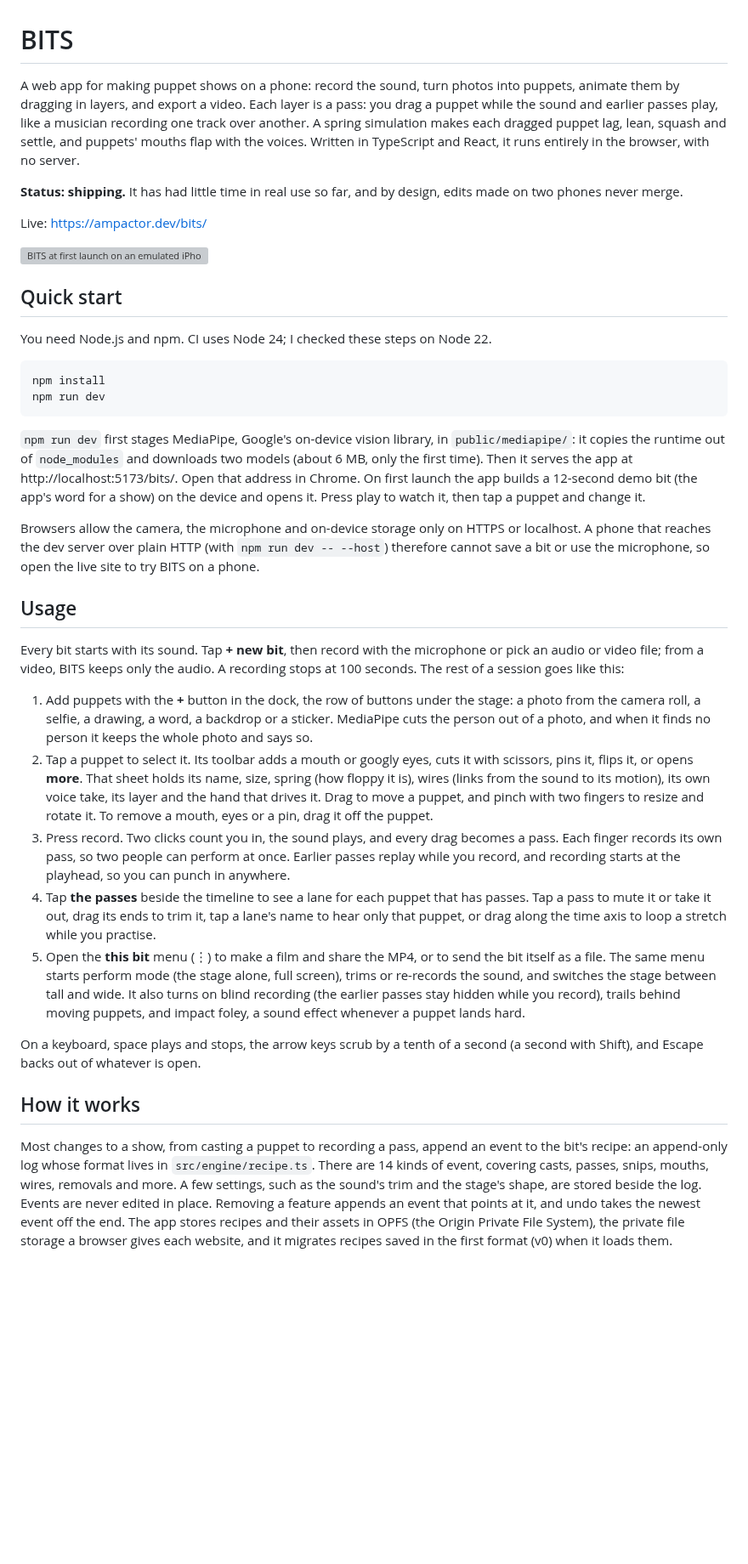
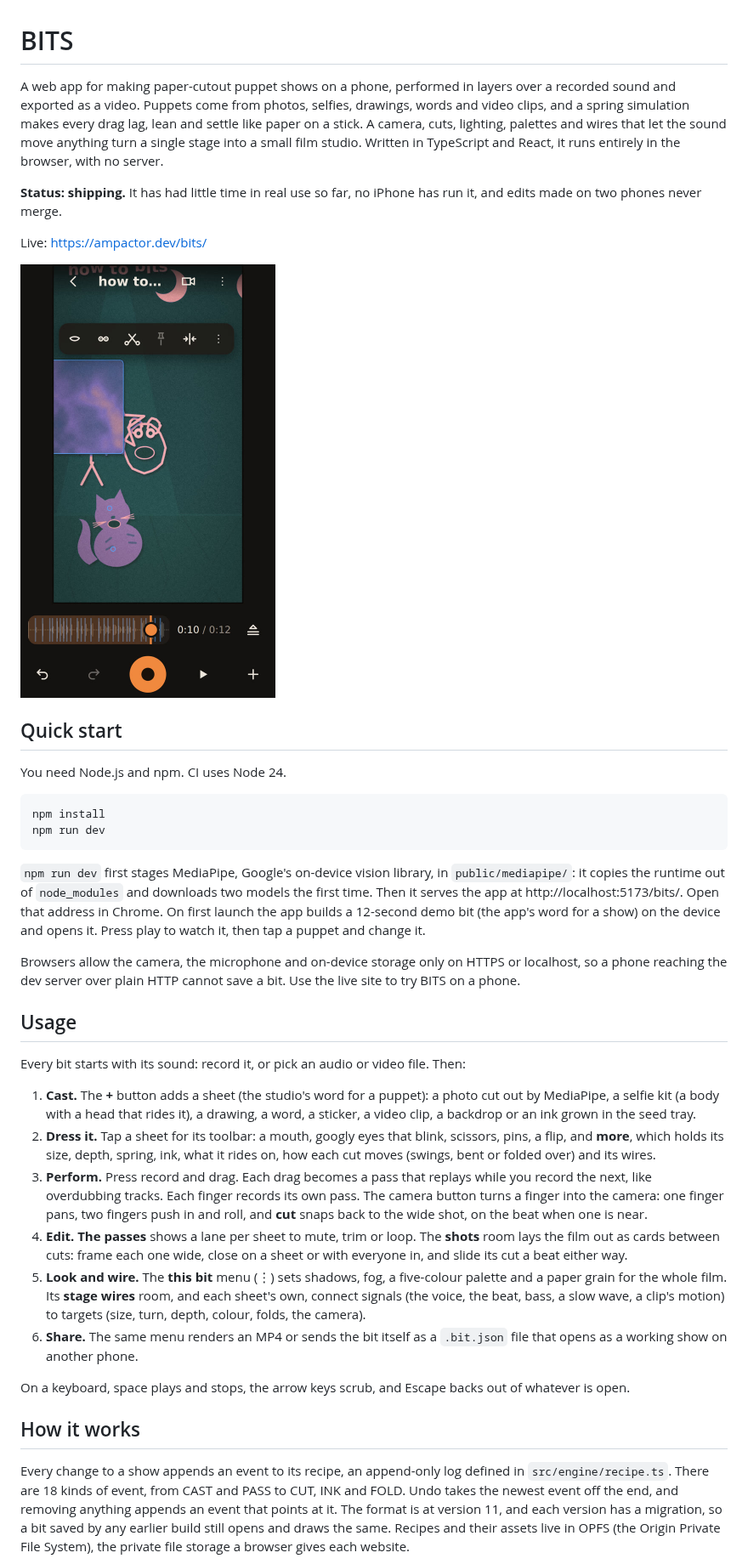
Before and after one commit to ampactor-labs/bits, a Markdown page: README.md, the part around one of its changes. Shown at 85% size. Drawn GitHub-style; pictures changed too: docs/screenshot.jpg (added); blank space fills up the shorter version; grey boxes are pictures that could not be loaded.

````diff
--- a/README.md
+++ b/README.md
@@ -1,39 +1,40 @@
 # BITS
 
-A web app for making puppet shows on a phone: record the sound, turn photos into puppets, animate them by dragging in layers, and export a video. Each layer is a pass: you drag a puppet while the sound and earlier passes play, like a musician recording one track over another. A spring simulation makes each dragged puppet lag, lean, squash and settle, and puppets' mouths flap with the voices. Written in TypeScript and React, it runs entirely in the browser, with no server.
+A web app for making paper-cutout puppet shows on a phone, performed in layers over a recorded sound and exported as a video. Puppets come from photos, selfies, drawings, words and video clips, and a spring simulation makes every drag lag, lean and settle like paper on a stick. A camera, cuts, lighting, palettes and wires that let the sound move anything turn a single stage into a small film studio. Written in TypeScript and React, it runs entirely in the browser, with no server.
 
-**Status: shipping.** It has had little time in real use so far, and by design, edits made on two phones never merge.
+**Status: shipping.** It has had little time in real use so far, no iPhone has run it, and edits made on two phones never merge.
 
 Live: https://ampactor.dev/bits/
 
-<img src="docs/ux-audit/shots-now/first-run.png" width="300" alt="BITS at first launch on an emulated iPhone 14: the demo's doodle puppets on a spotlit stage, a waveform timeline at 0:00 of 0:12, and a dock with undo, redo, record, play and cast buttons.">
+<img src="docs/screenshot.jpg" width="300" alt="BITS on an emulated iPhone 14: the demo show printed in a teal palette on grainy paper, with a doodle cat, a doodle face and a sheet dressed in a purple ink, the selected sheet's toolbar above it, and the timeline at 0:10 of 0:12.">
 
 ## Quick start
 
-You need Node.js and npm. CI uses Node 24; I checked these steps on Node 22.
+You need Node.js and npm. CI uses Node 24.
 
 ```sh
 npm install
 npm run dev
 ```
 
-`npm run dev` first stages MediaPipe, Google's on-device vision library, in `public/mediapipe/`: it copies the runtime out of `node_modules` and downloads two models (about 6 MB, only the first time). Then it serves the app at http://localhost:5173/bits/. Open that address in Chrome. On first launch the app builds a 12-second demo bit (the app's word for a show) on the device and opens it. Press play to watch it, then tap a puppet and change it.
+`npm run dev` first stages MediaPipe, Google's on-device vision library, in `public/mediapipe/`: it copies the runtime out of `node_modules` and downloads two models the first time. Then it serves the app at http://localhost:5173/bits/. Open that address in Chrome. On first launch the app builds a 12-second demo bit (the app's word for a show) on the device and opens it. Press play to watch it, then tap a puppet and change it.
 
-Browsers allow the camera, the microphone and on-device storage only on HTTPS or localhost. A phone that reaches the dev server over plain HTTP (with `npm run dev -- --host`) therefore cannot save a bit or use the microphone, so open the live site to try BITS on a phone.
+Browsers allow the camera, the microphone and on-device storage only on HTTPS or localhost, so a phone reaching the dev server over plain HTTP cannot save a bit. Use the live site to try BITS on a phone.
 
 ## Usage
 
-Every bit starts with its sound. Tap **+ new bit**, then record with the microphone or pick an audio or video file; from a video, BITS keeps only the audio. A recording stops at 100 seconds. The rest of a session goes like this:
+Every bit starts with its sound: record it, or pick an audio or video file. Then:
 
-1. Add puppets with the **+** button in the dock, the row of buttons under the stage: a photo from the camera roll, a selfie, a drawing, a word, a backdrop or a sticker. MediaPipe cuts the person out of a photo, and when it finds no person it keeps the whole photo and says so.
-2. Tap a puppet to select it. Its toolbar adds a mouth or googly eyes, cuts it with scissors, pins it, flips it, or opens **more**. That sheet holds its name, size, spring (how floppy it is), wires (links from the sound to its motion), its own voice take, its layer and the hand that drives it. Drag to move a puppet, and pinch with two fingers to resize and rotate it. To remove a mouth, eyes or a pin, drag it off the puppet.
-3. Press record. Two clicks count you in, the sound plays, and every drag becomes a pass. Each finger records its own pass, so two people can perform at once. Earlier passes replay while you record, and recording starts at the playhead, so you can punch in anywhere.
-4. Tap **the passes** beside the timeline to see a lane for each puppet that has passes. Tap a pass to mute it or take it out, drag its ends to trim it, tap a lane's name to hear only that puppet, or drag along the time axis to loop a stretch while you practise.
-5. Open the **this bit** menu (⋮) to make a film and share the MP4, or to send the bit itself as a file. The same menu starts perform mode (the stage alone, full screen), trims or re-records the sound, and switches the stage between tall and wide. It also turns on blind recording (the earlier passes stay hidden while you record), trails behind moving puppets, and impact foley, a sound effect whenever a puppet lands hard.
+1. **Cast.** The **+** button adds a sheet (the studio's word for a puppet): a photo cut out by MediaPipe, a selfie kit (a body with a head that rides it), a drawing, a word, a sticker, a video clip, a backdrop or an ink grown in the seed tray.
+2. **Dress it.** Tap a sheet for its toolbar: a mouth, googly eyes that blink, scissors, pins, a flip, and **more**, which holds its size, depth, spring, ink, what it rides on, how each cut moves (swings, bent or folded over) and its wires.
+3. **Perform.** Press record and drag. Each drag becomes a pass that replays while you record the next, like overdubbing tracks. Each finger records its own pass. The camera button turns a finger into the camera: one finger pans, two fingers push in and roll, and **cut** snaps back to the wide shot, on the beat when one is near.
+4. **Edit.** **The passes** shows a lane per sheet to mute, trim or loop. The **shots** room lays the film out as cards between cuts: frame each one wide, close on a sheet or with everyone in, and slide its cut a beat either way.
+5. **Look and wire.** The **this bit** menu (⋮) sets shadows, fog, a five-colour palette and a paper grain for the whole film. Its **stage wires** room, and each sheet's own, connect signals (the voice, the beat, bass, a slow wave, a clip's motion) to targets (size, turn, depth, colour, folds, the camera).
+6. **Share.** The same menu renders an MP4 or sends the bit itself as a `.bit.json` file that opens as a working show on another phone.
 
-On a keyboard, space plays and stops, the arrow keys scrub by a tenth of a second (a second with Shift), and Escape backs out of whatever is open.
+On a keyboard, space plays and stops, the arrow keys scrub, and Escape backs out of whatever is open.
 
 ## How it works
 
-Most changes to a show, from casting a puppet to recording a pass, append an event to the bit's recipe: an append-only log whose format lives in `src/engine/recipe.ts`. There are 14 kinds of event, covering casts, passes, snips, mouths, wires, removals and more. A few settings, such as the sound's trim and the stage's shape, are stored beside the log. Events are never edited in place. Removing a feature appends an event that points at it, and undo takes the newest event off the end. The app stores recipes and their assets in OPFS (the Origin Private File System), the private file storage a browser gives each website, and it migrates recipes saved in the first format (v0) when it loads them.
+Every change to a show appends an event to its recipe, an append-only log defined in `src/engine/recipe.ts`. There are 18 kinds of event, from CAST and PASS to CUT, INK and FOLD. Undo takes the newest event off the end, and removing anything appends an event that points at it. The format is at version 11, and each version has a migration, so a bit saved by any earlier build still opens and draws the same. Recipes and their assets live in OPFS (the Origin Private File System), the private file storage a browser gives each website.
 
````
Also changed, not shown: other parts of README.md (+30 -53 lines).
